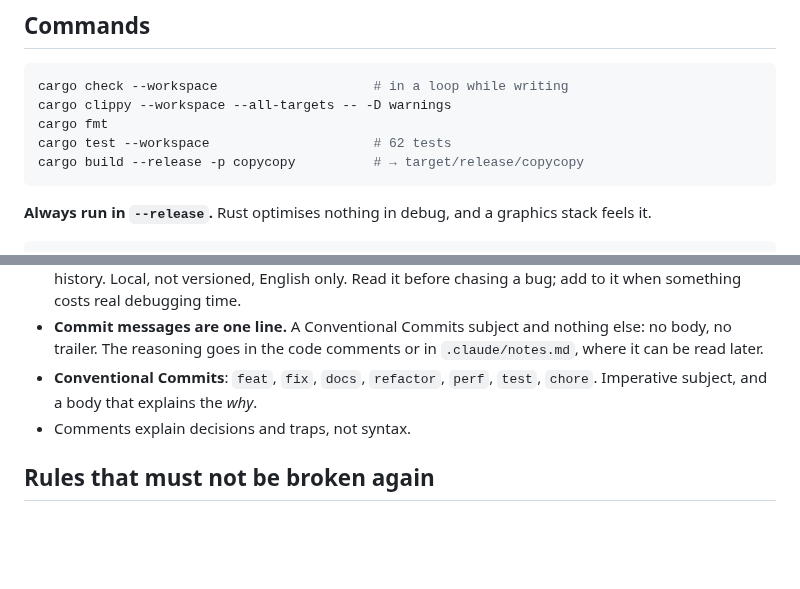
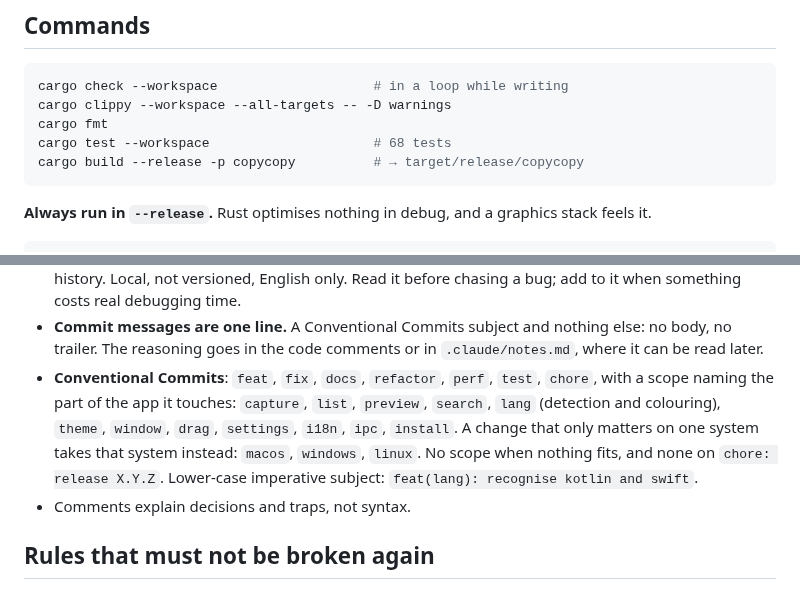
Before and after one commit to te-o-o-o/copycopy, a Markdown page: CLAUDE.md, 2 parts joined by grey strips. Rendered like a GitHub page; blank space fills up the shorter version.

Commit message:
docs: scope commits by the part of the app they touch

````diff
--- a/CLAUDE.md
+++ b/CLAUDE.md
@@ -20,7 +20,7 @@ That split was tested for real: when the toolkit changed from egui to iced,
 cargo check --workspace                    # in a loop while writing
 cargo clippy --workspace --all-targets -- -D warnings
 cargo fmt
-cargo test --workspace                     # 62 tests
+cargo test --workspace                     # 68 tests
 cargo build --release -p copycopy          # → target/release/copycopy
 ```
 
@@ -54,7 +54,12 @@ versioned.
   else: no body, no trailer. The reasoning goes in the code comments or in
   `.claude/notes.md`, where it can be read later.
 - **Conventional Commits**: `feat`, `fix`, `docs`, `refactor`, `perf`, `test`,
-  `chore`. Imperative subject, and a body that explains the *why*.
+  `chore`, with a scope naming the part of the app it touches: `capture`,
+  `list`, `preview`, `search`, `lang` (detection and colouring), `theme`,
+  `window`, `drag`, `settings`, `i18n`, `ipc`, `install`. A change that only
+  matters on one system takes that system instead: `macos`, `windows`, `linux`.
+  No scope when nothing fits, and none on `chore: release X.Y.Z`. Lower-case
+  imperative subject: `feat(lang): recognise kotlin and swift`.
 - Comments explain decisions and traps, not syntax.
 
 ## Rules that must not be broken again
````
